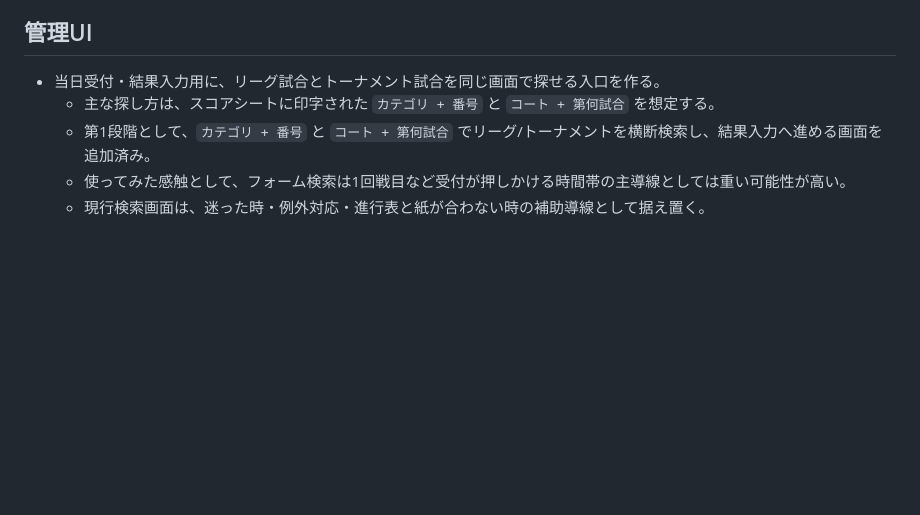
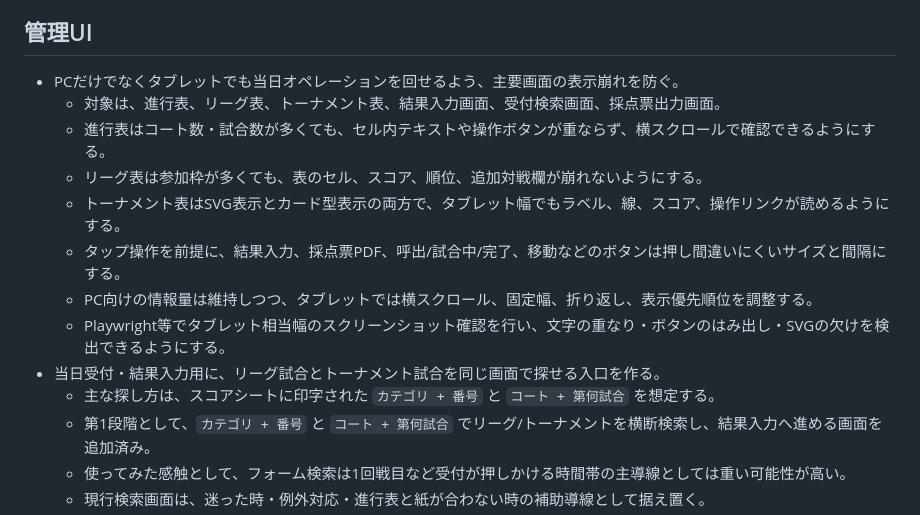
Before and after one commit to frm8c8cs9z-netizen/iscony, a Markdown page: TODO.md, the part around the change. Drawn GitHub-style; blank space fills up the shorter version.

```diff
--- a/TODO.md
+++ b/TODO.md
@@ -10,6 +10,14 @@
 
 ## 管理UI
 
+- PCだけでなくタブレットでも当日オペレーションを回せるよう、主要画面の表示崩れを防ぐ。
+  - 対象は、進行表、リーグ表、トーナメント表、結果入力画面、受付検索画面、採点票出力画面。
+  - 進行表はコート数・試合数が多くても、セル内テキストや操作ボタンが重ならず、横スクロールで確認できるようにする。
+  - リーグ表は参加枠が多くても、表のセル、スコア、順位、追加対戦欄が崩れないようにする。
+  - トーナメント表はSVG表示とカード型表示の両方で、タブレット幅でもラベル、線、スコア、操作リンクが読めるようにする。
+  - タップ操作を前提に、結果入力、採点票PDF、呼出/試合中/完了、移動などのボタンは押し間違いにくいサイズと間隔にする。
+  - PC向けの情報量は維持しつつ、タブレットでは横スクロール、固定幅、折り返し、表示優先順位を調整する。
+  - Playwright等でタブレット相当幅のスクリーンショット確認を行い、文字の重なり・ボタンのはみ出し・SVGの欠けを検出できるようにする。
 - 当日受付・結果入力用に、リーグ試合とトーナメント試合を同じ画面で探せる入口を作る。
   - 主な探し方は、スコアシートに印字された `カテゴリ + 番号` と `コート + 第何試合` を想定する。
   - 第1段階として、`カテゴリ + 番号` と `コート + 第何試合` でリーグ/トーナメントを横断検索し、結果入力へ進める画面を追加済み。
```
Also changed, not shown: docs/worklog.md (+8 -0 lines).
